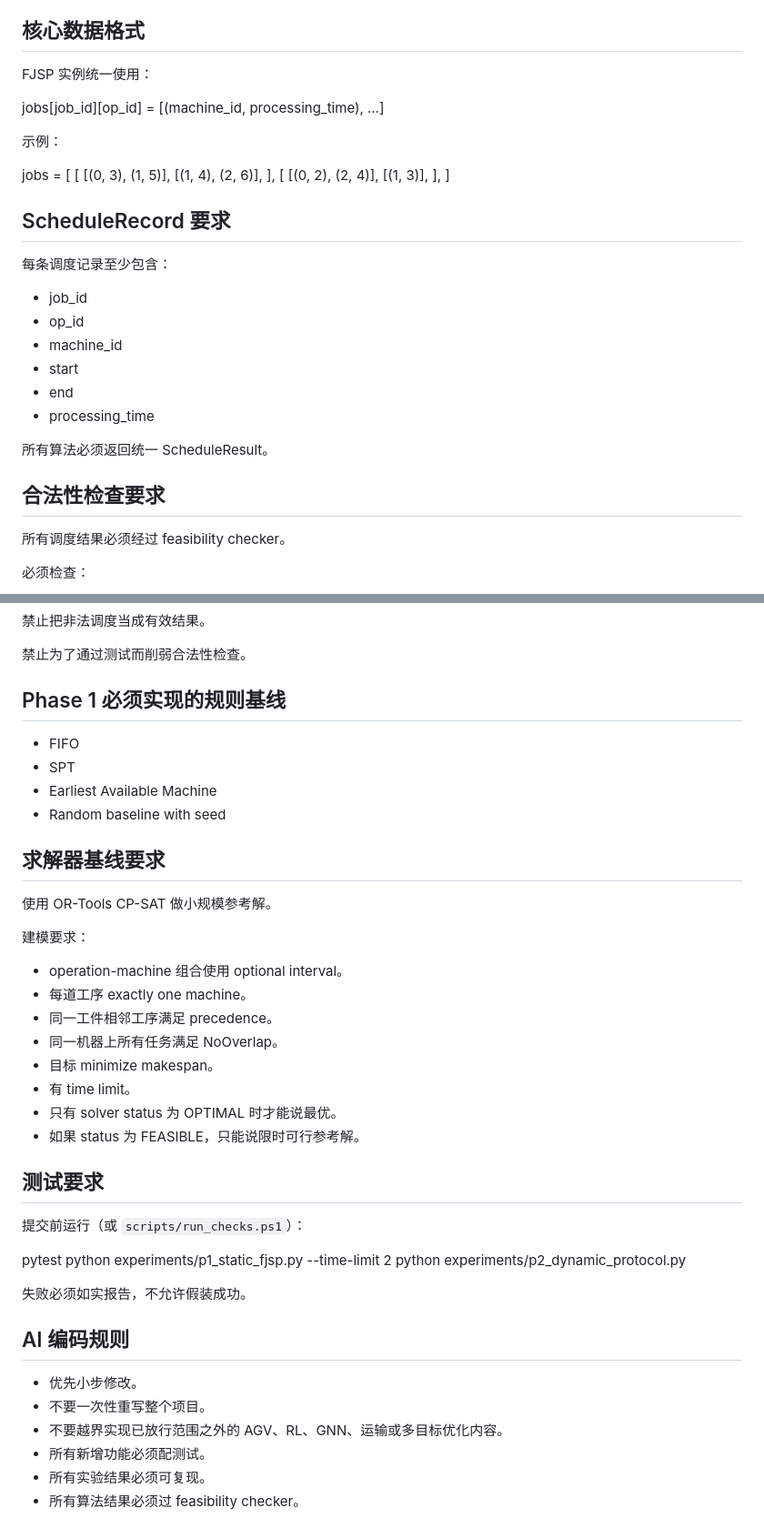
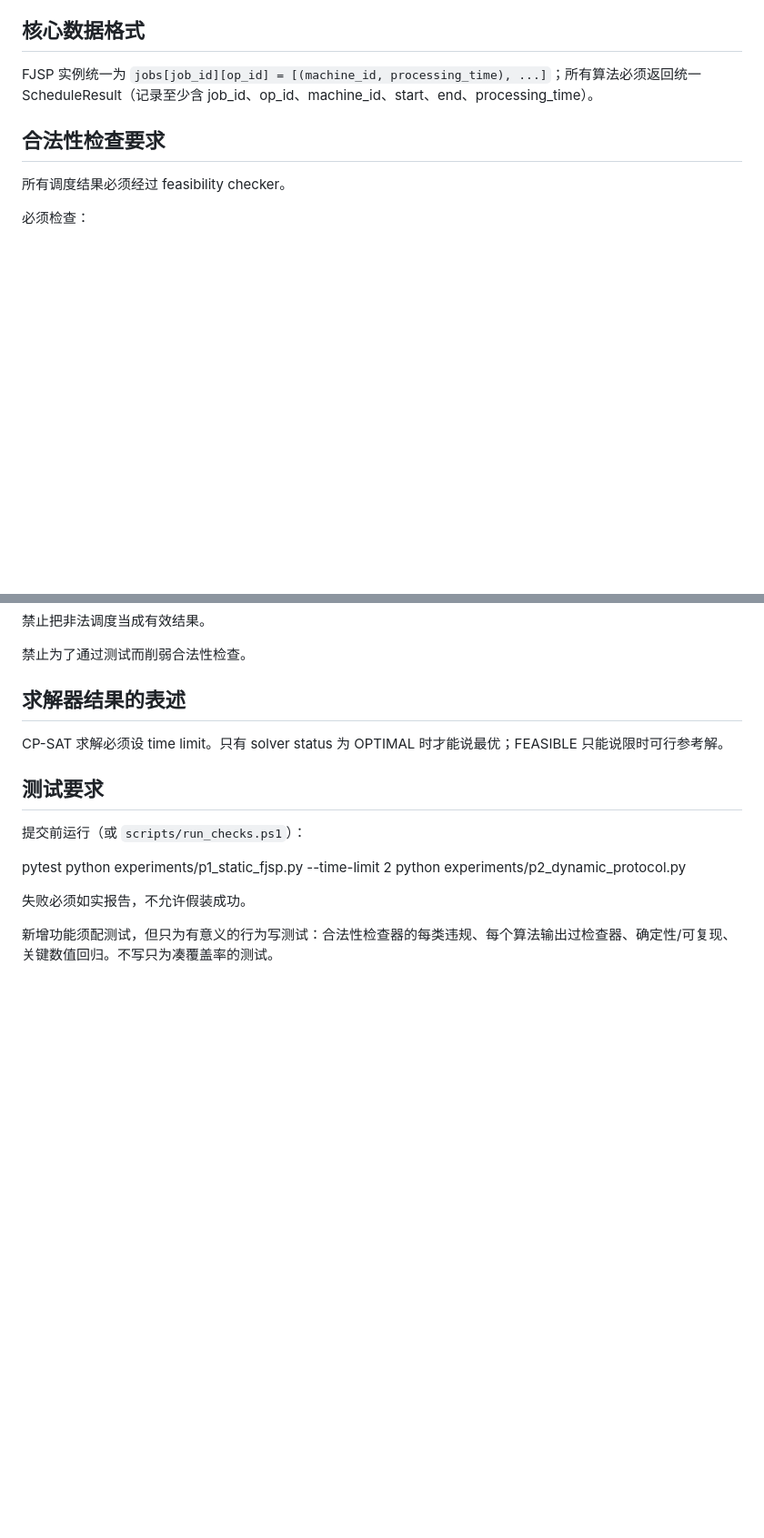
Before and after one commit to i-m-a-g-nation/fjsp-agv-rl-research, a Markdown page: AGENTS.md, 2 parts joined by grey strips. Shown at 91% size. Drawn GitHub-style; blank space fills up the shorter version.

Commit message:
docs(agents): trim stale and code-derivable rules from AGENTS.md
Drop the Phase 1 / Phase 2A goal lists (finished work; the Phase 2A
"current stage" line contradicted the approved extensions), the Phase 1
baseline list, the jobs example and the CP-SAT modelling details. Keep
the CP-SAT OPTIMAL/FEASIBLE reporting rule (now for every CP-SAT model),
fold the ScheduleRecord fields into one line, and merge the duplicated
AI coding rules into the test requirements.

Co-Authored-By: Claude Opus 5.5 <noreply@anthropic.com>

```diff
--- a/AGENTS.md
+++ b/AGENTS.md
@@ -114,35 +80,7 @@ powershell -ExecutionPolicy Bypass -File .\scripts\setup_env.ps1
 
 ## 核心数据格式
 
-FJSP 实例统一使用：
-
-jobs[job_id][op_id] = [(machine_id, processing_time), ...]
-
-示例：
-
-jobs = [
-    [
-        [(0, 3), (1, 5)],
-        [(1, 4), (2, 6)],
-    ],
-    [
-        [(0, 2), (2, 4)],
-        [(1, 3)],
-    ],
-]
-
-## ScheduleRecord 要求
-
-每条调度记录至少包含：
-
-- job_id
-- op_id
-- machine_id
-- start
-- end
-- processing_time
-
-所有算法必须返回统一 ScheduleResult。
+FJSP 实例统一为 `jobs[job_id][op_id] = [(machine_id, processing_time), ...]`；所有算法必须返回统一 ScheduleResult（记录至少含 job_id、op_id、machine_id、start、end、processing_time）。
 
 ## 合法性检查要求
 
@@ -162,27 +100,9 @@ jobs = [
 
 禁止为了通过测试而削弱合法性检查。
 
-## Phase 1 必须实现的规则基线
+## 求解器结果的表述
 
-- FIFO
-- SPT
-- Earliest Available Machine
-- Random baseline with seed
-
-## 求解器基线要求
-
-使用 OR-Tools CP-SAT 做小规模参考解。
-
-建模要求：
-
-- operation-machine 组合使用 optional interval。
-- 每道工序 exactly one machine。
-- 同一工件相邻工序满足 precedence。
-- 同一机器上所有任务满足 NoOverlap。
-- 目标 minimize makespan。
-- 有 time limit。
-- 只有 solver status 为 OPTIMAL 时才能说最优。
-- 如果 status 为 FEASIBLE，只能说限时可行参考解。
+CP-SAT 求解必须设 time limit。只有 solver status 为 OPTIMAL 时才能说最优；FEASIBLE 只能说限时可行参考解。
 
 ## 测试要求
 
@@ -194,11 +114,4 @@ python experiments/p2_dynamic_protocol.py
 
 失败必须如实报告，不允许假装成功。
 
-## AI 编码规则
-
-- 优先小步修改。
-- 不要一次性重写整个项目。
-- 不要越界实现已放行范围之外的 AGV、RL、GNN、运输或多目标优化内容。
-- 所有新增功能必须配测试。
-- 所有实验结果必须可复现。
-- 所有算法结果必须过 feasibility checker。
+新增功能须配测试，但只为有意义的行为写测试：合法性检查器的每类违规、每个算法输出过检查器、确定性/可复现、关键数值回归。不写只为凑覆盖率的测试。
```
Also changed, not shown: other parts of AGENTS.md (+0 -34 lines).
